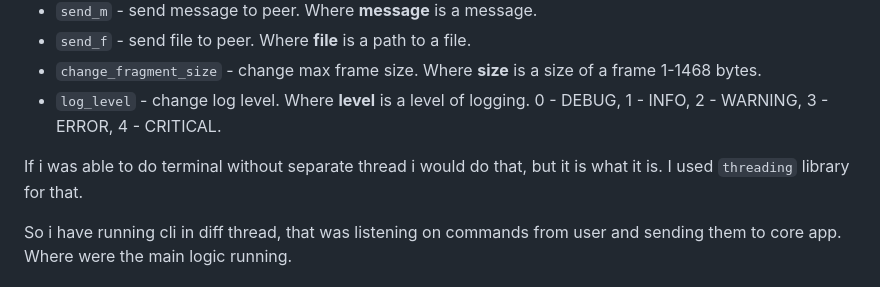
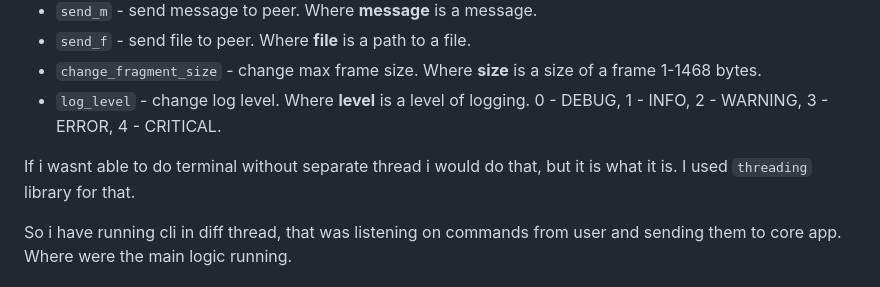
Before and after one commit to Real-4339/UDTP, a Markdown page: Documentation/doc.md, the part around the change. Rendered like a GitHub page.

Commit message:
fixed mispeling

```diff
--- a/Documentation/doc.md
+++ b/Documentation/doc.md
@@ -427,7 +427,7 @@ Ill go through only important commands.
 - `change_fragment_size` - change max frame size. Where __size__ is a size of a frame 1-1468 bytes.
 - `log_level` - change log level. Where __level__ is a level of logging. 0 - DEBUG, 1 - INFO, 2 - WARNING, 3 - ERROR, 4 - CRITICAL.
 
-If i was able to do terminal without separate thread i would do that, but it is what it is. I used `threading` library for that.
+If i wasnt able to do terminal without separate thread i would do that, but it is what it is. I used `threading` library for that.
 
 So i have running cli in diff thread, that was listening on commands from user and sending them to core app. Where were the main logic running.
 
```
